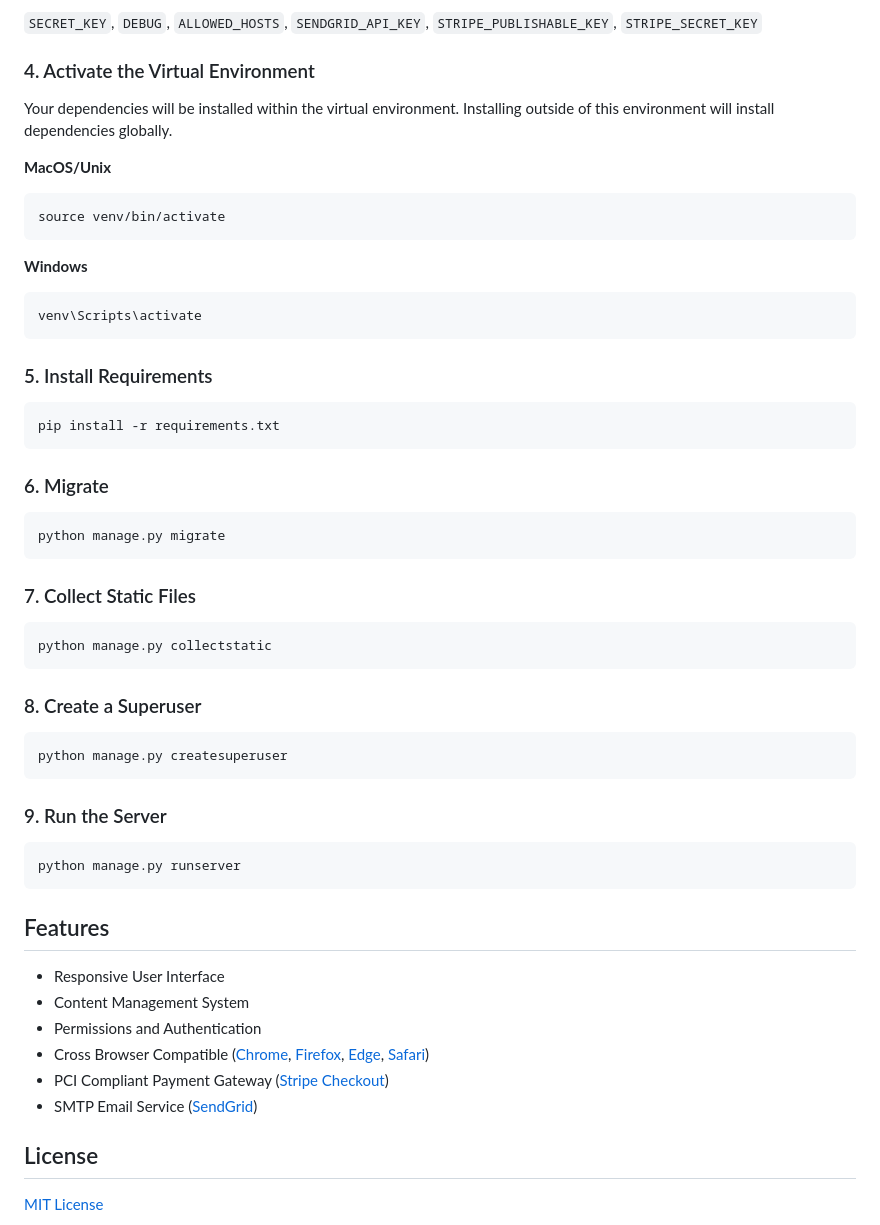
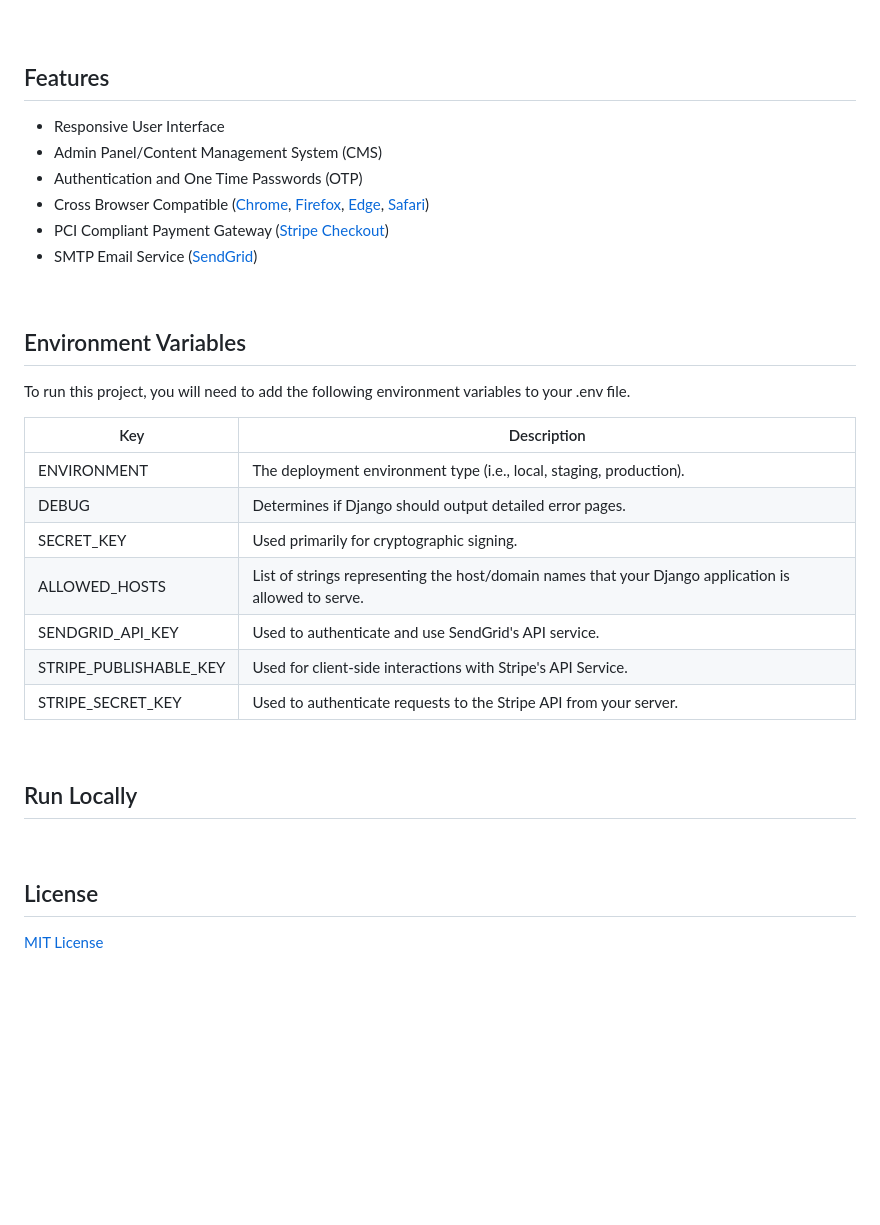
Before and after one commit to willgerman/django-ecommerce, a Markdown page: README.md, the part around the change printed below. Drawn GitHub-style; blank space fills up the shorter version.

````diff
--- a/README.md
+++ b/README.md
@@ -47,55 +24,36 @@ Create a new file ".env" in your root directory. The following variables are req
-```SECRET_KEY```, ```DEBUG```, ```ALLOWED_HOSTS```, ```SENDGRID_API_KEY```, ```STRIPE_PUBLISHABLE_KEY```, ```STRIPE_SECRET_KEY```
-
-
-### 4. Activate the Virtual Environment
-
-Your dependencies will be installed within the virtual environment. Installing outside of this environment will install dependencies globally.
-
-**MacOS/Unix**
-```
-source venv/bin/activate
-```
-
-**Windows**
-```
-venv\Scripts\activate
-```
-
-### 5. Install Requirements
-```
-pip install -r requirements.txt
-```
-
-### 6. Migrate
-```
-python manage.py migrate
-```
-
-### 7. Collect Static Files
-```
-python manage.py collectstatic
-```
-
-### 8. Create a Superuser
-```
-python manage.py createsuperuser
-```
-
-### 9. Run the Server
-```
-python manage.py runserver
-```
-
+<br/>
 
 ## Features
 
 - Responsive User Interface
-- Content Management System
-- Permissions and Authentication
+- Admin Panel/Content Management System (CMS)
+- Authentication and One Time Passwords (OTP)
 - Cross Browser Compatible ([Chrome](https://www.google.com/chrome/dr/download/?brand=SJWC&ds_kid=43700080875129437&gad_source=1&gclid=CjwKCAjwyfe4BhAWEiwAkIL8sLpkq4L7oAGTvaPU7PcEt4Jk86vi8KcU_vlUuPpSctIL4oFrGntD6BoC5rMQAvD_BwE&gclsrc=aw.ds), [Firefox](https://www.mozilla.org/en-US/firefox/), [Edge](https://www.microsoft.com/en-us/edge/download?form=MA13FJ), [Safari](https://www.apple.com/safari/))
 - PCI Compliant Payment Gateway ([Stripe Checkout](https://stripe.com/payments/checkout?utm_campaign=AMER_US_en_Google_Search_Brand_Checkout_EXA-20550770147&utm_medium=cpc&utm_source=google&ad_content=673946537954&utm_term=stripe%20checkout&utm_matchtype=e&utm_adposition=&utm_device=c&gad_source=1&gclid=CjwKCAjwyfe4BhAWEiwAkIL8sN7F492SlsLIQf-xIFHkeZob2JCNHLSx8TU9qslXDaAH2ux3Pbz-LRoC_5EQAvD_BwE))
 - SMTP Email Service ([SendGrid](https://sendgrid.com/en-us/solutions/email-api?utm_source=google&utm_medium=cpc&utm_term=sendgrid&utm_campaign=SendGrid_G_S_NAMER_Brand_Tier1&cq_plac=&cq_net=g&cq_pos=&cq_med=&cq_plt=gp&gad_source=1&gclid=CjwKCAjwyfe4BhAWEiwAkIL8sDRFEiT0ZI2BM1NW_ZLWswR-MOAZDDFyuILgqaBlUBw98g3-942zbBoCF7kQAvD_BwE))
 
+<br/>
+
+## Environment Variables
+
+To run this project, you will need to add the following environment variables to your .env file.
+
+| Key                       | Description                                                                                          |
+| ------------------------- | ---------------------------------------------------------------------------------------------------- |
+| ENVIRONMENT               | The deployment environment type (i.e., local, staging, production).                                  |
+| DEBUG                     | Determines if Django should output detailed error pages.                                             |
+| SECRET_KEY                | Used primarily for cryptographic signing.                                                            |
+| ALLOWED_HOSTS             | List of strings representing the host/domain names that your Django application is allowed to serve. |
+| SENDGRID_API_KEY          | Used to authenticate and use SendGrid's API service.                                                 |
+| STRIPE_PUBLISHABLE_KEY    | Used for client-side interactions with Stripe's API Service.                                         |
+| STRIPE_SECRET_KEY         | Used to authenticate requests to the Stripe API from your server.                                    |
+
+<br/>
+
+## Run Locally
+
+
+<br/>
 
 ## License
 
````
Also changed, not shown: other parts of README.md (+9 -30 lines).
